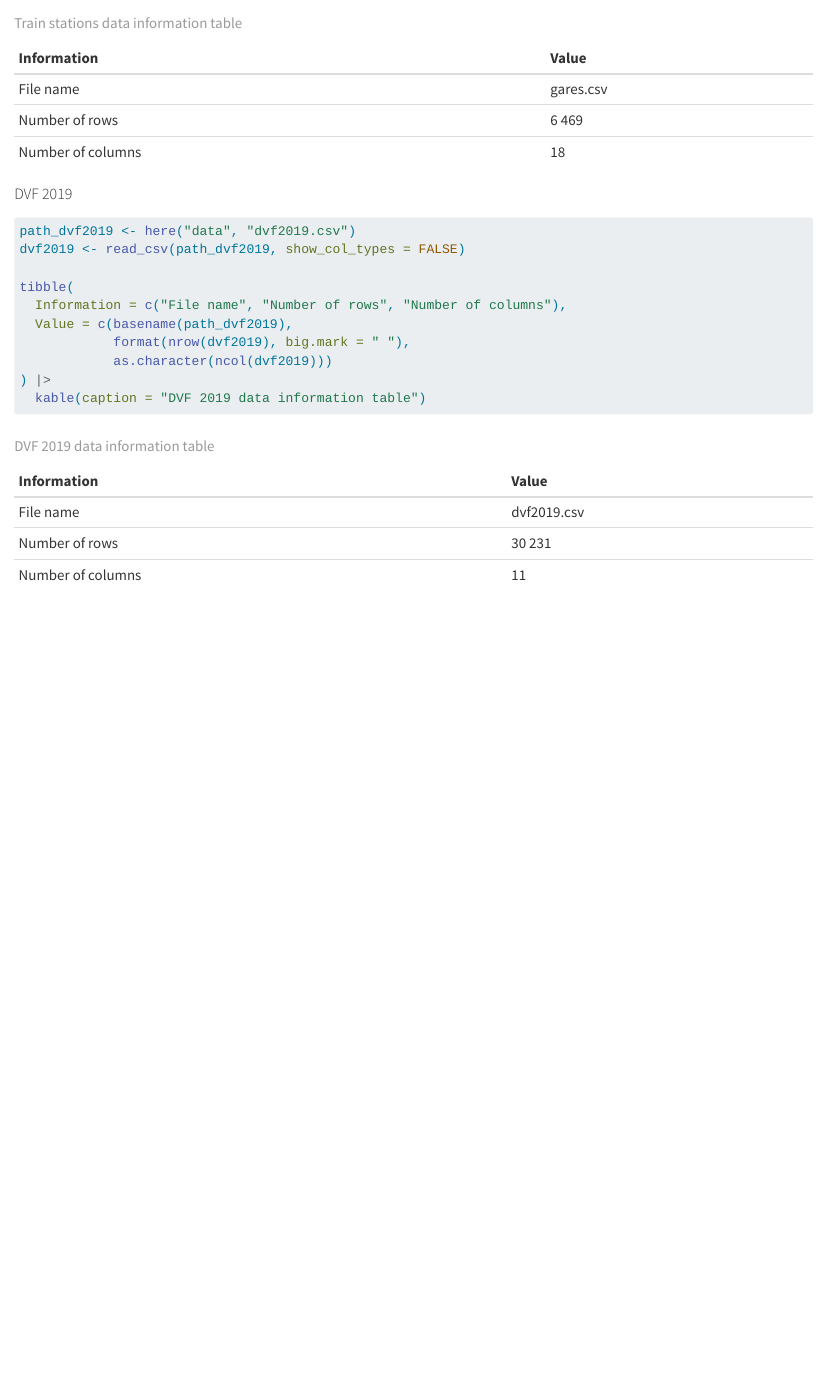
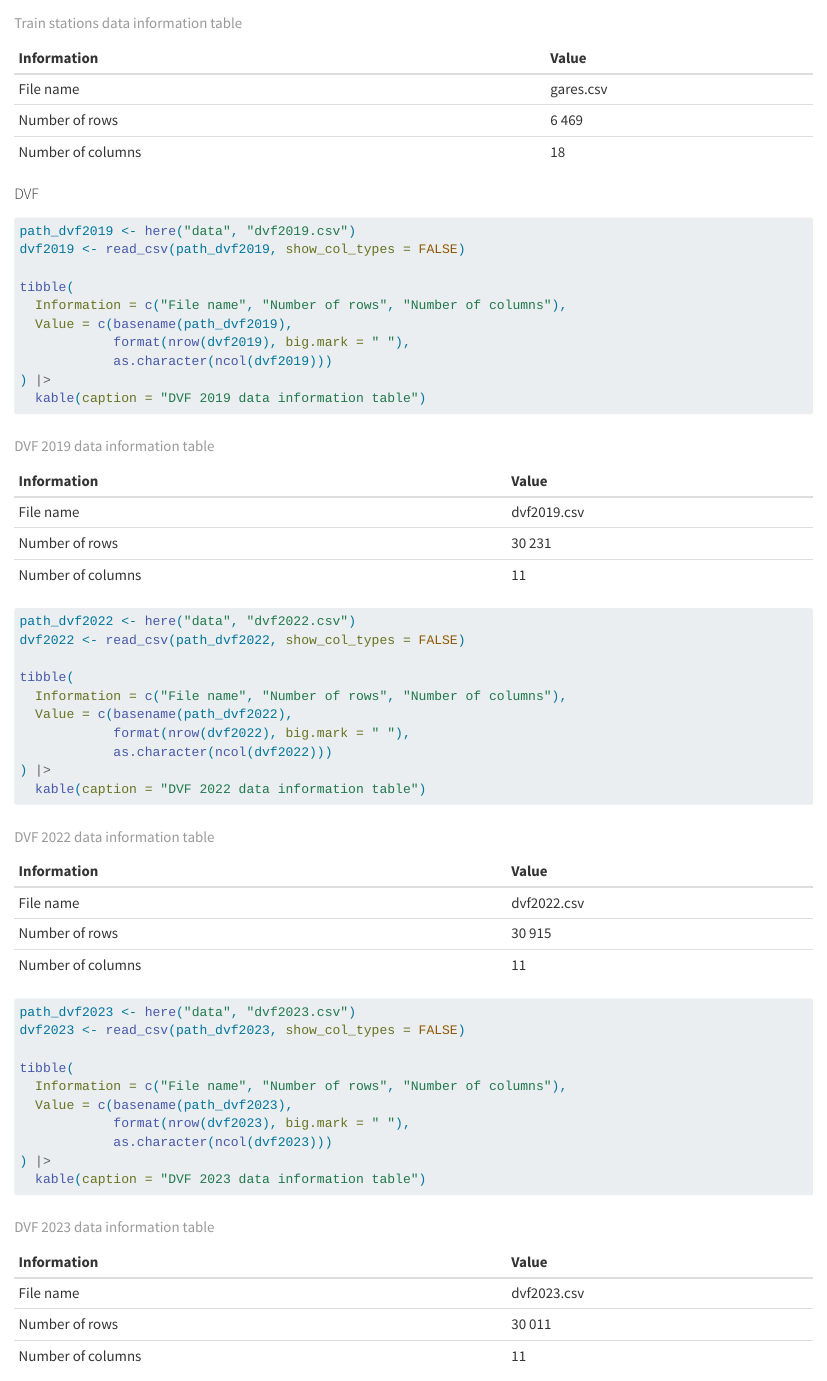
Before and after one commit to burcubolgen/Remote-Work-ProjectDM, a Quarto document (Remote_work.qmd): the page in a window 1100 px wide, from 2650 px down. Rendered offline with R 4.5, knitr and Pandoc in place of Quarto, with nearby package versions; some code elsewhere in the file could not run offline.

Commit message:
Added data information tables

````diff
--- a/Remote_work.qmd
+++ b/Remote_work.qmd
@@ -97,7 +97,7 @@ tibble(
 ```
 
 
-#### DVF 2019
+#### DVF
 
 ```{r}
 #| message: false
@@ -113,6 +113,33 @@ tibble(
   kable(caption = "DVF 2019 data information table")
 ```
 
+```{r}
+#| message: false
+path_dvf2022 <- here("data", "dvf2022.csv")
+dvf2022 <- read_csv(path_dvf2022, show_col_types = FALSE)
+
+tibble(
+  Information = c("File name", "Number of rows", "Number of columns"),
+  Value = c(basename(path_dvf2022),
+            format(nrow(dvf2022), big.mark = " "),
+            as.character(ncol(dvf2022)))
+) |>
+  kable(caption = "DVF 2022 data information table")
+```
+
+```{r}
+#| message: false
+path_dvf2023 <- here("data", "dvf2023.csv")
+dvf2023 <- read_csv(path_dvf2023, show_col_types = FALSE)
+
+tibble(
+  Information = c("File name", "Number of rows", "Number of columns"),
+  Value = c(basename(path_dvf2023),
+            format(nrow(dvf2023), big.mark = " "),
+            as.character(ncol(dvf2023)))
+) |>
+  kable(caption = "DVF 2023 data information table")
+```
 
 
 ## Data files
````
